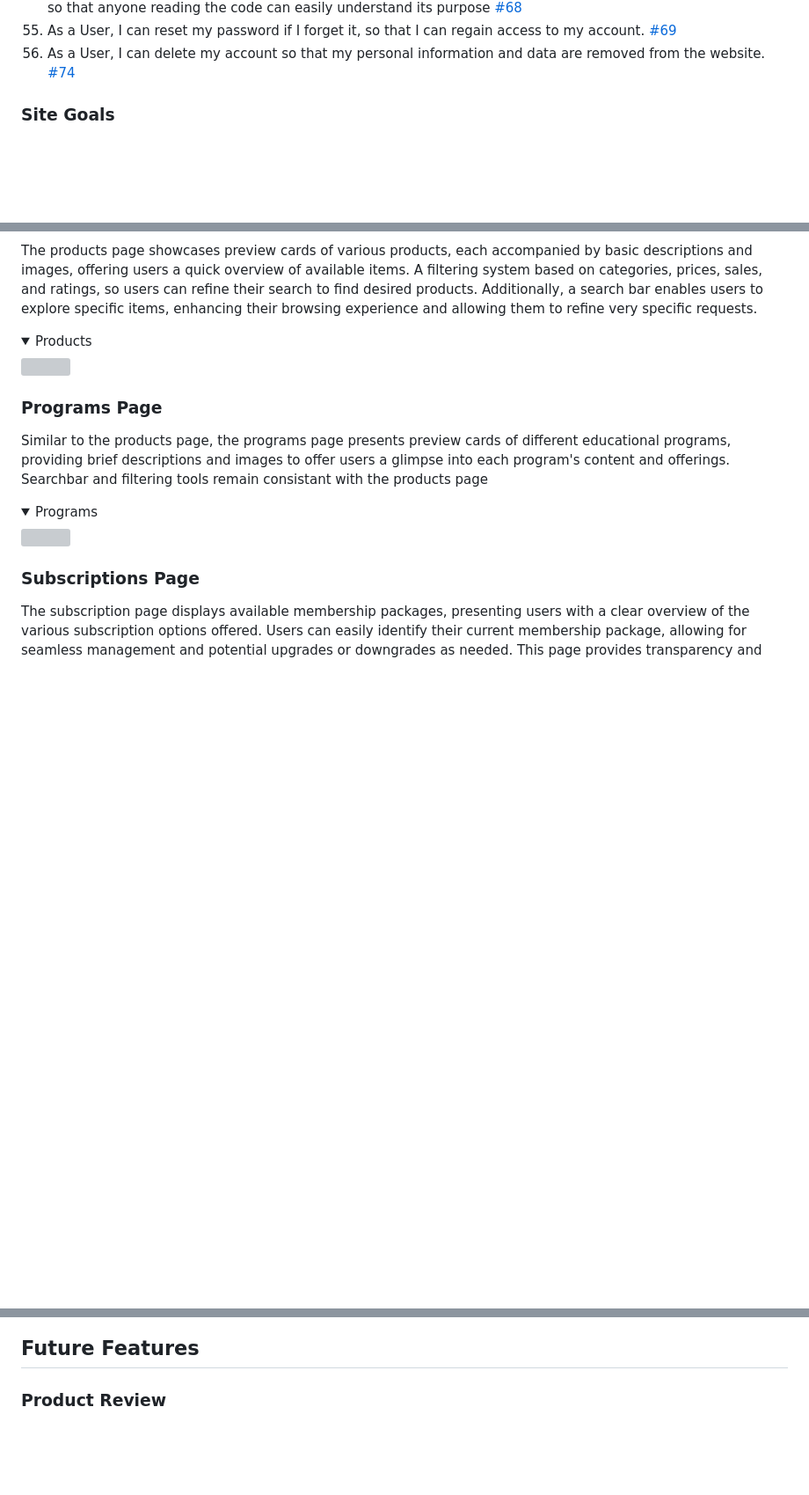
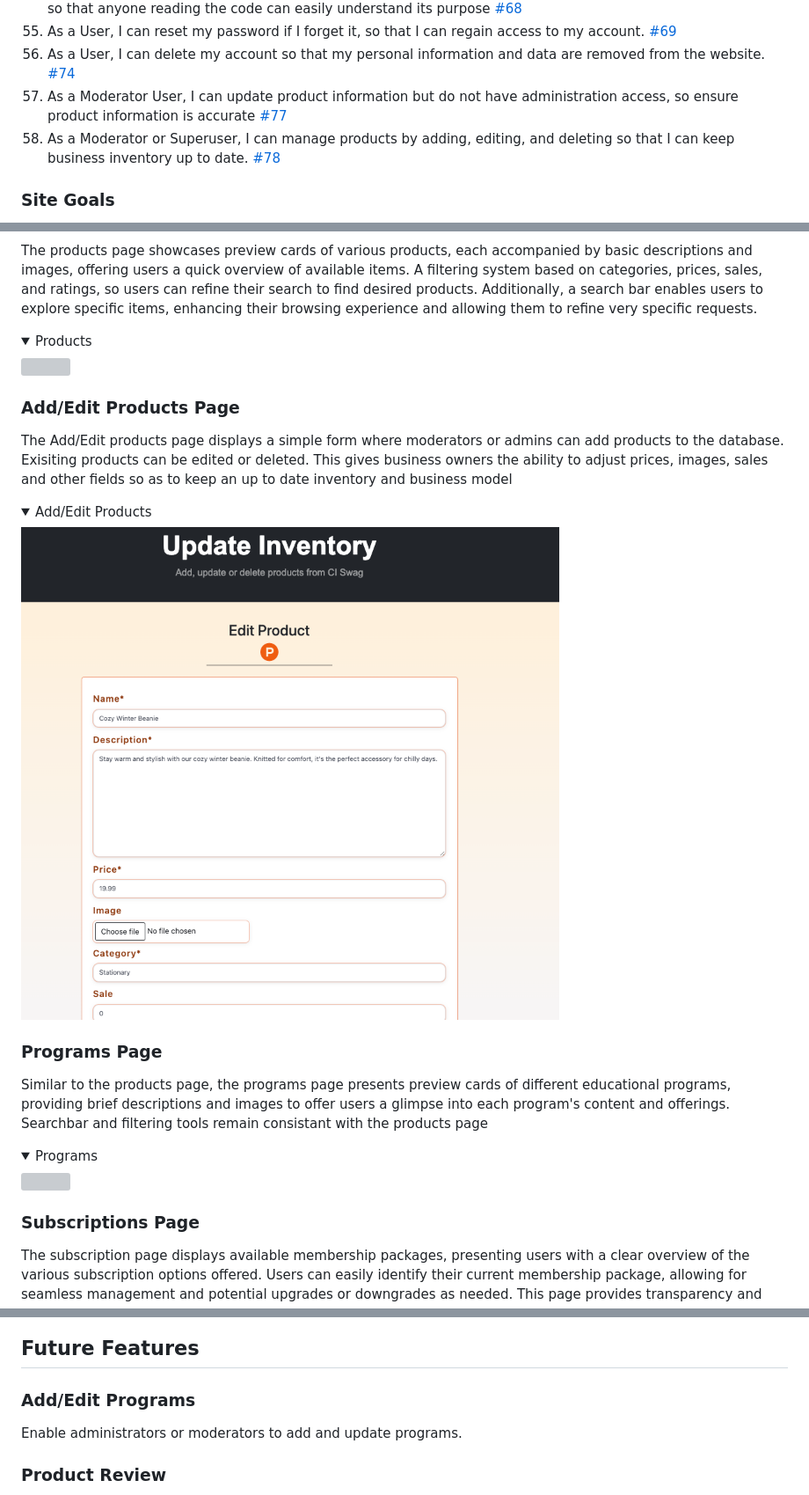
Before and after one commit to Noah-Samawi/ci-swag, a Markdown page: README.md, 3 parts joined by grey strips. Shown: that part at 88% size. GitHub-like rendering; pictures changed too: documentation/images/features/addproducts.png (added); folded sections open; blank space fills up the shorter version; grey boxes are pictures that could not be loaded.

Commit message:
Update Readme with add/edit products

```diff
--- a/README.md
+++ b/README.md
@@ -140,6 +140,8 @@ CiSwag is an online merchandise store catering specifically to software develope
 54. As a developer, I can ensure that all code is thoroughly documented with comments in a standardised format so that anyone reading the code can easily understand its purpose [#68](https://github.com/DarrachBarneveld/ci-swag/issues/68)
 55. As a User, I can reset my password if I forget it, so that I can regain access to my account. [#69](https://github.com/DarrachBarneveld/ci-swag/issues/69)
 56. As a User, I can delete my account so that my personal information and data are removed from the website. [#74](https://github.com/DarrachBarneveld/ci-swag/issues/74)
+57. As a Moderator User, I can update product information but do not have administration access, so ensure product information is accurate [#77](https://github.com/DarrachBarneveld/ci-swag/issues/77)
+58. As a Moderator or Superuser, I can manage products by adding, editing, and deleting so that I can keep business inventory up to date. [#78](https://github.com/DarrachBarneveld/ci-swag/issues/78)
 
 ### Site Goals
 
@@ -457,6 +459,14 @@ The products page showcases preview cards of various products, each accompanied
 <img src="./documentation/images/features/productspage.png">
 </details>
 
+### Add/Edit Products Page
+
+The Add/Edit products page displays a simple form where moderators or admins can add products to the database. Exisiting products can be edited or deleted. This gives business owners the ability to adjust prices, images, sales and other fields so as to keep an up to date inventory and business model
+
+<details><summary>Add/Edit Products</summary>
+<img src="./documentation/images/features/addproducts.png">
+</details>
+
 ### Programs Page
 
 Similar to the products page, the programs page presents preview cards of different educational programs, providing brief descriptions and images to offer users a glimpse into each program's content and offerings. Searchbar and filtering tools remain consistant with the products page
@@ -646,6 +656,10 @@ An Example below is the 400 page
 </details>
 
 ## Future Features
+
+### Add/Edit Programs
+
+Enable administrators or moderators to add and update programs.
 
 ### Product Review
 
```
Also changed, not shown: 1 other file.
